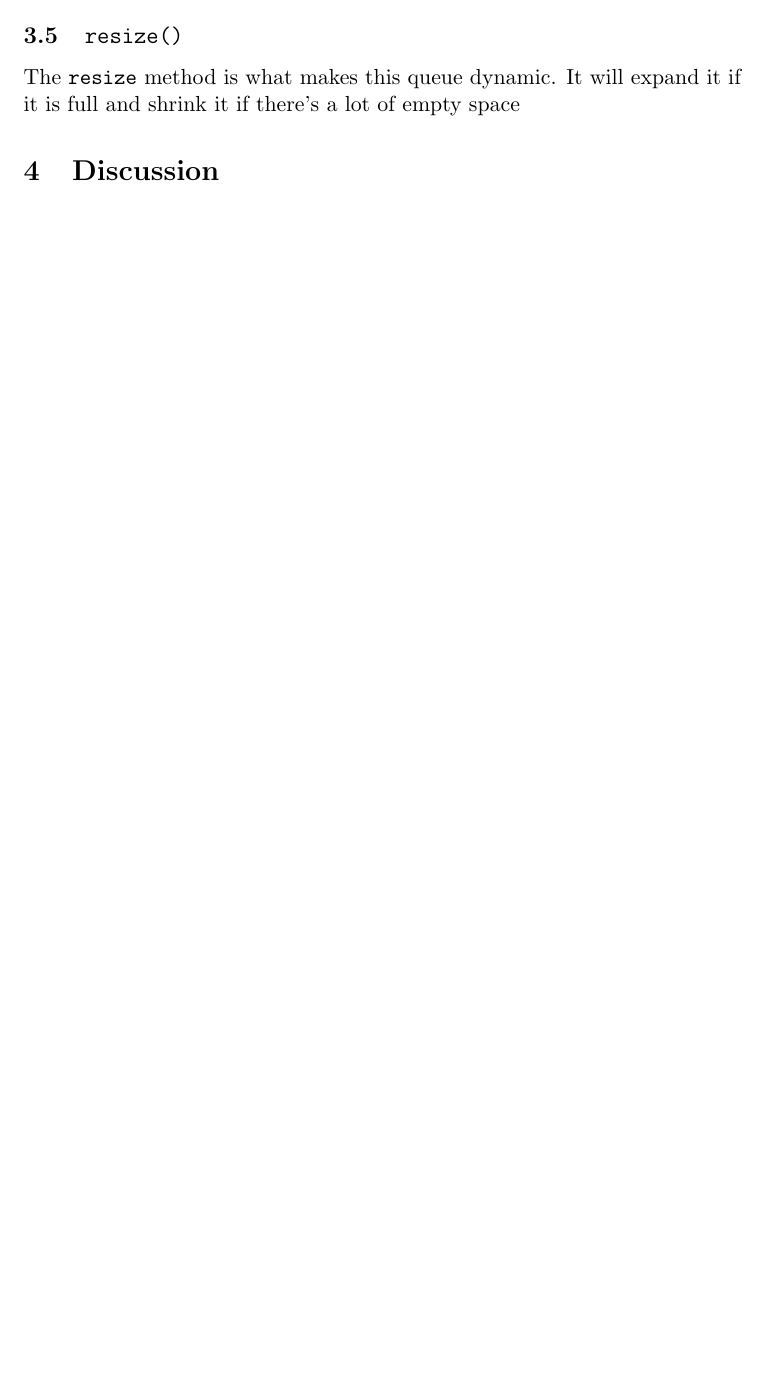
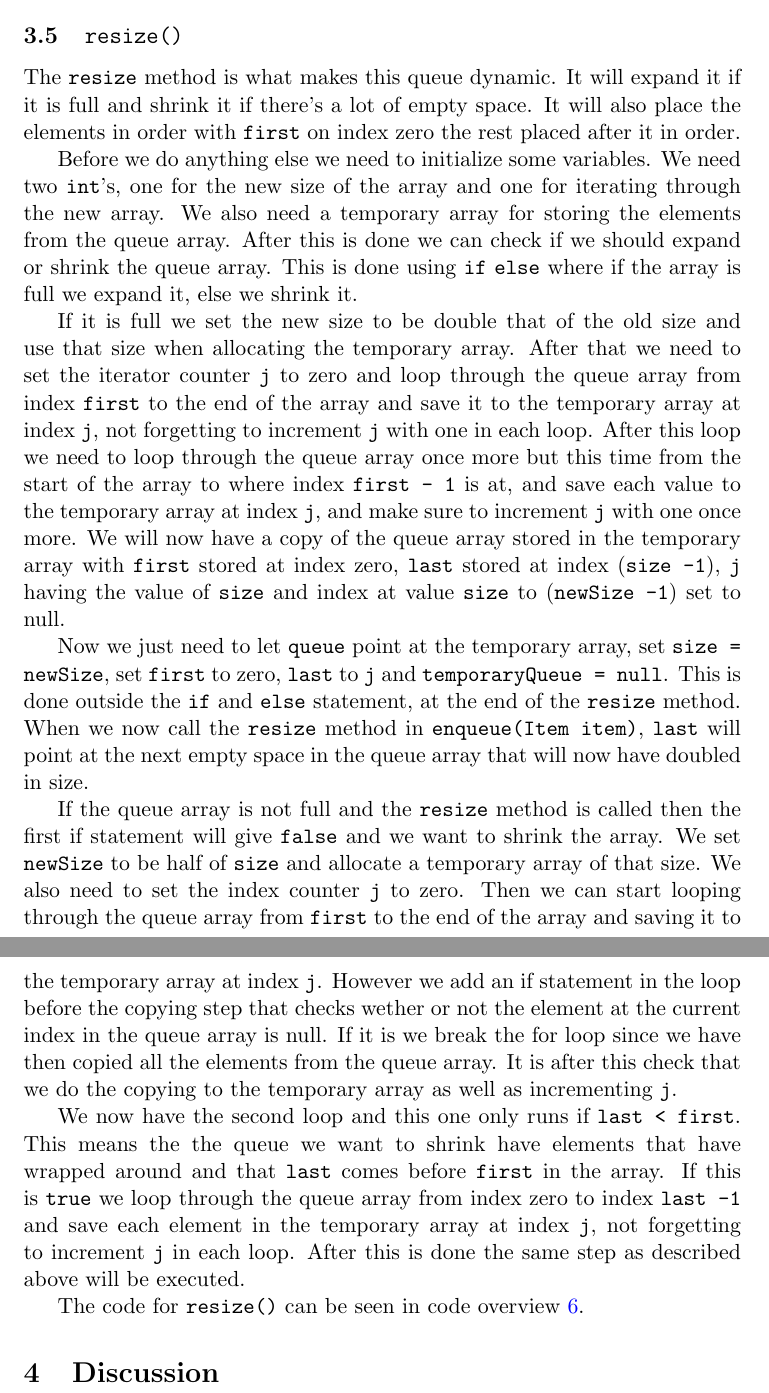
Before and after one commit to adrian-jonsson-sjoedin/ID1021-AlgoData, a LaTeX document (Reports/Queues/queues-report.tex): part of page 5 of 9 before the commit and two parts of pages 5 and 6 of 10 after it, the two joined at a grey line, cut so that both start at the same text, the shorter picture padded with empty space. The pictures show the PDF file Reports/Queues/queues-report.pdf that the author committed with the source.

Commit message:
method section done

```diff
--- a/Reports/Queues/queues-report.tex
+++ b/Reports/Queues/queues-report.tex
@@ -127,8 +127,9 @@ initially set to null. We can then add elements to the que by placing them in th
 element and the last element is located in the array we also need two pointers, {\tt first} and {\tt last}. These are
 simply storing the index of the array where the first and last element in the queue is stored.
 
-When adding an element to the queue there is a lot of things to consider. Here I am going to go through them one after
-the other in the order that I implemented them in the {\tt enqueue} method.
+When adding or removing an element to the queue, or resizing the array there is a lot of things to consider.
+Here I am going to go through them one after
+the other in the order that I implemented them, starting with the {\tt enqueue} method.
 
 \subsubsection{{\tt enqueue(Item item)}}
 First we need to check if the array is empty. This is done by having a private field {\tt itemsInQueue} which tracks
@@ -158,9 +159,48 @@ After this we check if {\tt itemsInQueue <= size / 4}. If this gives {\tt true}
 in the array and we want to shrink it. To do this we call {\tt resize()} which will shrink the array. Now lastly we
 return the retrieved item.
 
+The code for the {\tt dequeue} method can be seen in code overview \ref{code:arrayDequeue}.
+
 \subsection{{\tt resize()}}
 The {\tt resize} method is what makes this queue dynamic. It will expand it if it is full and shrink it if there's
-a lot of empty space
+a lot of empty space. It will also place the elements in order with {\tt first} on index zero the rest placed after it
+in order.
+
+Before we do anything else we need to initialize some variables. We need two {\tt int}'s, one for the new size of the
+array and one for iterating through the new array. We also need a temporary array for storing the elements from the
+queue array. After this is done we can check if we should expand or shrink the queue array. This is done using {\tt if}
+    {\tt else} where if the array is full we expand it, else we shrink it.
+
+If it is full we set the new size to be double that of the old size and use that size when allocating the temporary
+array. After that we need to set the iterator counter {\tt j} to zero and loop through the queue array from index
+    {\tt first} to the end of the array and save it to the temporary array at index {\tt j}, not forgetting to increment
+    {\tt j} with one in each loop. After this loop we need to loop through the queue array once more but this time from
+the start of the array to where index {\tt first - 1} is at, and save each value to the temporary array at index {\tt j},
+and make sure to increment {\tt j} with one once more. We will now have a copy of the queue array stored in the temporary
+array with {\tt first} stored at index zero, {\tt last} stored at index ({\tt size -1}), {\tt j} having the value of
+    {\tt size} and index at value {\tt size} to ({\tt newSize -1}) set to null.
+
+Now we just need to let {\tt queue} point
+at the temporary array, set {\tt size = newSize}, set {\tt first} to zero, {\tt last} to {\tt j} and
+    {\tt temporaryQueue = null}. This is done outside the {\tt if} and {\tt else} statement, at the end of the {\tt resize}
+method. When we now call the {\tt resize} method in {\tt enqueue(Item item)}, {\tt last} will point at the next empty
+space in the queue array that will now have doubled in size.
+
+If the queue array is not full and the {\tt resize} method is called then the first if statement will give {\tt false}
+and we want to shrink the array. We set {\tt newSize} to be half of {\tt size} and allocate a temporary array of that size.
+We also need to set the index counter {\tt j} to zero. Then we can start looping through the queue array from {\tt first}
+to the end of the array and saving it to the temporary array at index {\tt j}.  However we add an if statement in the loop
+before the copying step that checks wether or not the element at the current index in the queue array is null. If it is
+we break the for loop since we have then copied all the elements from the queue array. It is after this check that we
+do the copying to the temporary array as well as incrementing {\tt j}.
+
+We now have the second loop and this one only runs if {\tt last < first}. This means the the queue we want to shrink
+have elements that have wrapped around and that {\tt last} comes before {\tt first} in the array. If this is {\tt true}
+we loop through the queue array from index zero to index {\tt last -1 } and save each element in the temporary array at
+index {\tt j}, not forgetting to increment {\tt j} in each loop. After this is done the same step as described above will
+be executed.
+
+The code for {\tt resize()} can be seen in code overview \ref{code:resize}.
 
 \section{Discussion}
 
```
Also changed, not shown: Reports/Queues/queues-report.pdf, Reports/Queues/queues-report.tex (6 more changed lines).
